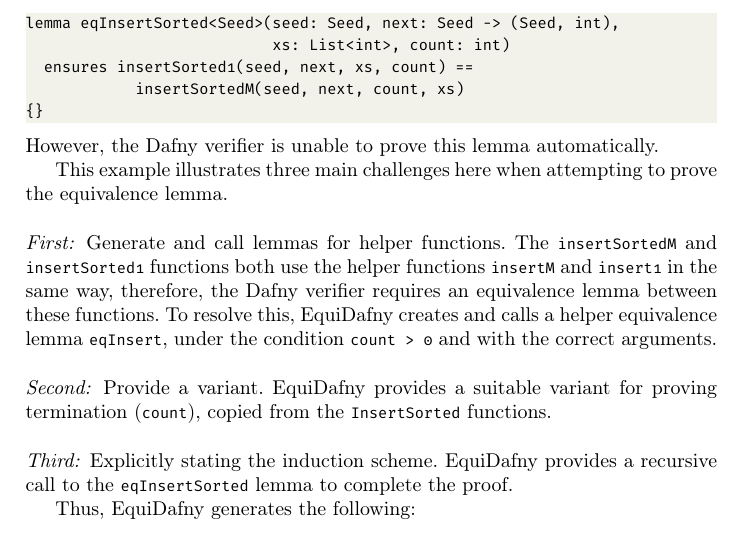
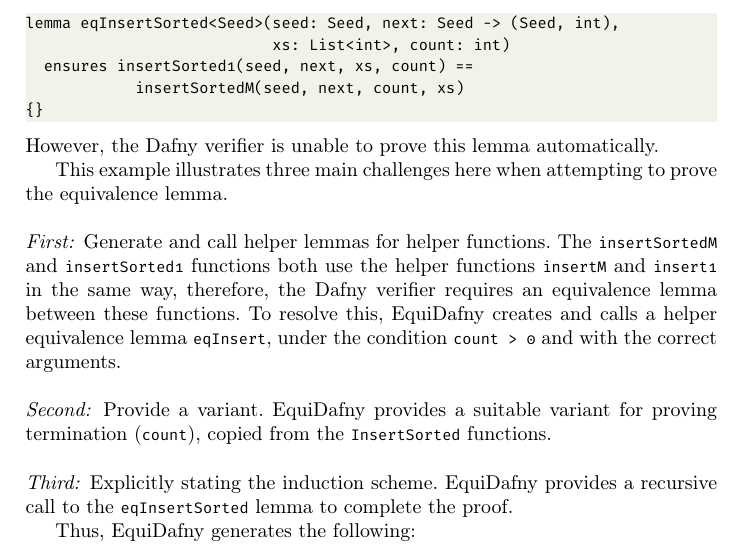
Before and after one commit to NVictor2004/equidafny, a LaTeX paper (submission/submission.tex): part of page 2 of 4, cut so that both start at the same text. Compiled offline with pdfLaTeX.

Commit message:
helper lemmas

```diff
--- a/submission/submission.tex
+++ b/submission/submission.tex
@@ -96,7 +96,7 @@
 
 This example illustrates three main challenges here when attempting to prove the equivalence lemma.
 
-\paragraph{First:} Generate and call lemmas for helper functions. The \lstinline|insertSortedM| and \lstinline|insertSorted1| functions both use the helper functions \lstinline|insertM| and \lstinline|insert1| in the same way, therefore, the Dafny verifier requires an equivalence lemma between these functions. To resolve this, EquiDafny creates and calls a helper equivalence lemma \lstinline|eqInsert|, under the condition \lstinline|count > 0| and with the correct arguments.
+\paragraph{First:} Generate and call helper lemmas for helper functions. The \lstinline|insertSortedM| and \lstinline|insertSorted1| functions both use the helper functions \lstinline|insertM| and \lstinline|insert1| in the same way, therefore, the Dafny verifier requires an equivalence lemma between these functions. To resolve this, EquiDafny creates and calls a helper equivalence lemma \lstinline|eqInsert|, under the condition \lstinline|count > 0| and with the correct arguments.
 \paragraph{Second:} Provide a variant. EquiDafny provides a suitable variant for proving termination (\lstinline|count|), copied from the \lstinline|InsertSorted| functions.
 \paragraph{Third:} Explicitly stating the induction scheme. EquiDafny provides a recursive call to the \lstinline|eqInsertSorted| lemma to complete the proof.
 
```
